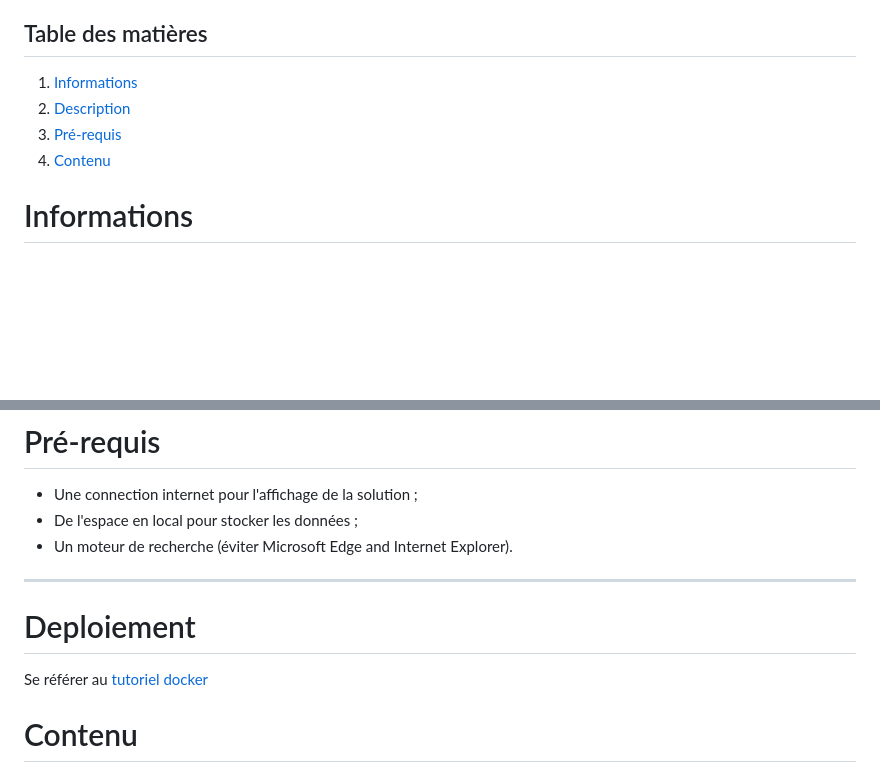
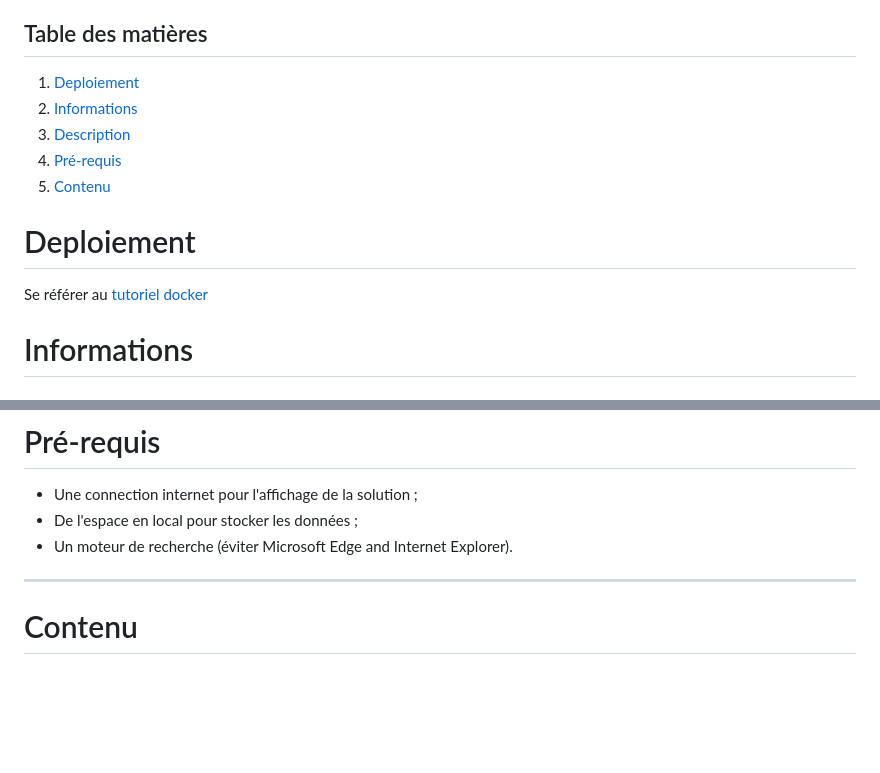
Before and after one commit to Bmaeve/TRIvial, a Markdown page: README.md, 2 parts joined by grey strips. Rendered like a GitHub page; blank space fills up the shorter version.

```diff
--- a/README.md
+++ b/README.md
@@ -7,10 +7,15 @@ README
 *Ce fichier readme est un fichier contenant des informations sur les autres fichiers du même répertoire et sur le contenu du rendu de mon projet.*
 
 ## Table des matières
-1. [Informations](#Informations)
-2. [Description](#Description)
-3. [Pré-requis](#Pré-requis)
-4. [Contenu](#Contenu)
+1. [Deploiement](#Deploiement)
+2. [Informations](#Informations)
+3. [Description](#Description)
+4. [Pré-requis](#Pré-requis)
+5. [Contenu](#Contenu)
+
+# Deploiement
+
+Se référer au [tutoriel docker](https://github.com/Bmaeve/TRIvial/blob/dev/guide_docker.md)
 
 # Informations
 #### **Auteur·rice·s** :
@@ -56,10 +61,6 @@ TRIvial s'intègre dans le projet INONDATA de l'IGN. Il s'agit d'un prototype vi
 + Un moteur de recherche (éviter Microsoft Edge and Internet Explorer).
 ***
 
-# Deploiement
-
-Se référer au [tutoriel docker](https://github.com/Bmaeve/TRIvial/blob/dev/guide_docker.md)
-
 
 # Contenu
 Vous trouverez ci-dessous une liste de tous les fichiers, documents et sous-dossiers de ce répertoire.
```
